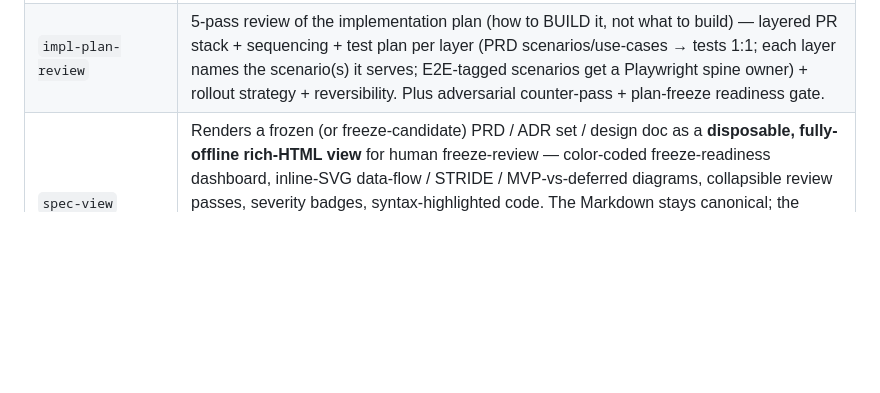
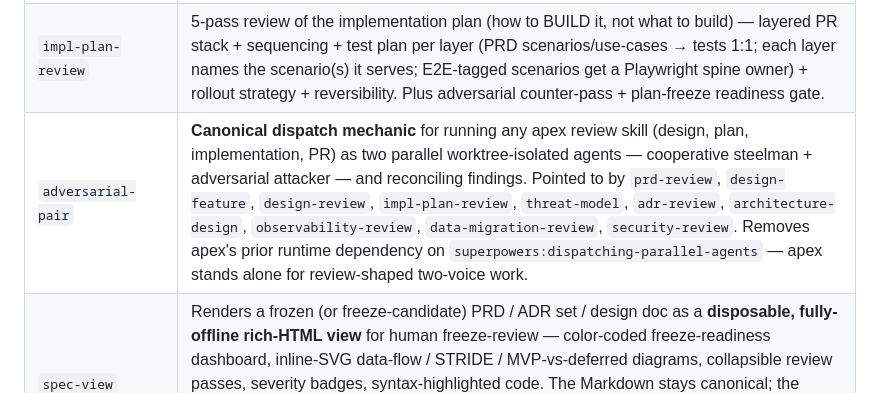
Before and after one commit to vancourse/apex, a Markdown page: README.md, the part around the change. Rendered like a GitHub page; blank space fills up the shorter version.

```diff
--- a/README.md
+++ b/README.md
@@ -24,6 +24,7 @@ For *when* each skill fires, see [FLOW.md](FLOW.md). This table is what each ski
 | `observability-review` | **Per-feature design-phase observability-contract gate (5 passes)** — structured logging (one log per failure *decision*, correlation-tagged) / metrics + cardinality budget (each feeds a named SLI) / tracing + causality across sync + async boundaries / alerting + SLO (page on *symptoms* not causes, runbook + owner) / privacy in telemetry (no PII/secrets in logs, metrics, traces). Asks *"when this misbehaves in prod, can an operator SEE why?"* Instantiates the stack + SLO/alerting policy from `architecture-design` Pass 4 per-feature; distinct from `security-review` Pass 5 (security-event slice at PR time). Outputs an "Observability" section the design doc carries. Plus adversarial counter-pass. |
 | `design-review` | **6-pass adversarial re-pass + design-freeze ceremony** for a design produced by `design-feature` — re-walks scenarios / MVP cut / deferral list / integration / failure modes / attack surface from the *attack* lens, run cold in a separate cognitive step so the steelman author voice and the attack review voice don't blur. Adds explicit design-freeze (the gate between "design drafted" and "impl plan may begin"). The author/review split for the design phase, mirroring PRD, ADR, and impl-plan. 2-agent cooperative+adversarial pair is the default for non-trivial designs. |
 | `impl-plan-review` | 5-pass review of the implementation plan (how to BUILD it, not what to build) — layered PR stack + sequencing + test plan per layer (PRD scenarios/use-cases → tests 1:1; each layer names the scenario(s) it serves; E2E-tagged scenarios get a Playwright spine owner) + rollout strategy + reversibility. Plus adversarial counter-pass + plan-freeze readiness gate. |
+| `adversarial-pair` | **Canonical dispatch mechanic** for running any apex review skill (design, plan, implementation, PR) as two parallel worktree-isolated agents — cooperative steelman + adversarial attacker — and reconciling findings. Pointed to by `prd-review`, `design-feature`, `design-review`, `impl-plan-review`, `threat-model`, `adr-review`, `architecture-design`, `observability-review`, `data-migration-review`, `security-review`. Removes apex's prior runtime dependency on `superpowers:dispatching-parallel-agents` — apex stands alone for review-shaped two-voice work. |
 | `spec-view` | Renders a frozen (or freeze-candidate) PRD / ADR set / design doc as a **disposable, fully-offline rich-HTML view** for human freeze-review — color-coded freeze-readiness dashboard, inline-SVG data-flow / STRIDE / MVP-vs-deferred diagrams, collapsible review passes, severity badges, syntax-highlighted code. The Markdown stays canonical; the HTML is a throwaway view written to `tmp/apex-views/` (gitignored, never re-ingested by downstream skills). A human-judgment aid at the freeze gates, not a substitute for `prd-review` / `adr-review` / `design-review`. |
 | `test-strategy` | The methodology layer for HOW to test — 8-layer model (Unit / Service-real-DB / Router-contract / Backend-scenario / FE-component / Spine-E2E / Visual-E2E / Drift) + mocking policy per layer + CI tiering (PR / 4h / nightly / weekly drift) + isolation patterns (transaction rollback, per-test runtime budget) + pre-seeded data (static / golden / per-test) + recorded fixtures (VCR-style) + anti-goals + 17 language-agnostic test design rules. Language-specific tooling lives in `python-review/rules/testing.md` and `typescript-review/rules/testing.md`. |
 | `test-coverage-audit` | Pre-PR audit (5 passes) — PRD↔test mirror (1:1 integration + E2E-tag check: E2E-tagged scenarios need a real Playwright test; + each use-case → ≥1 named assertion), layer discipline, CI tier discipline, mock budget, failure-mode coverage. Distinct from `ai-pre-review-checklist` Step 6 (which audits test QUALITY); this audits test COVERAGE and architecture. |
```
Also changed, not shown: skills/design-review/SKILL.md (+3 -1 lines).
